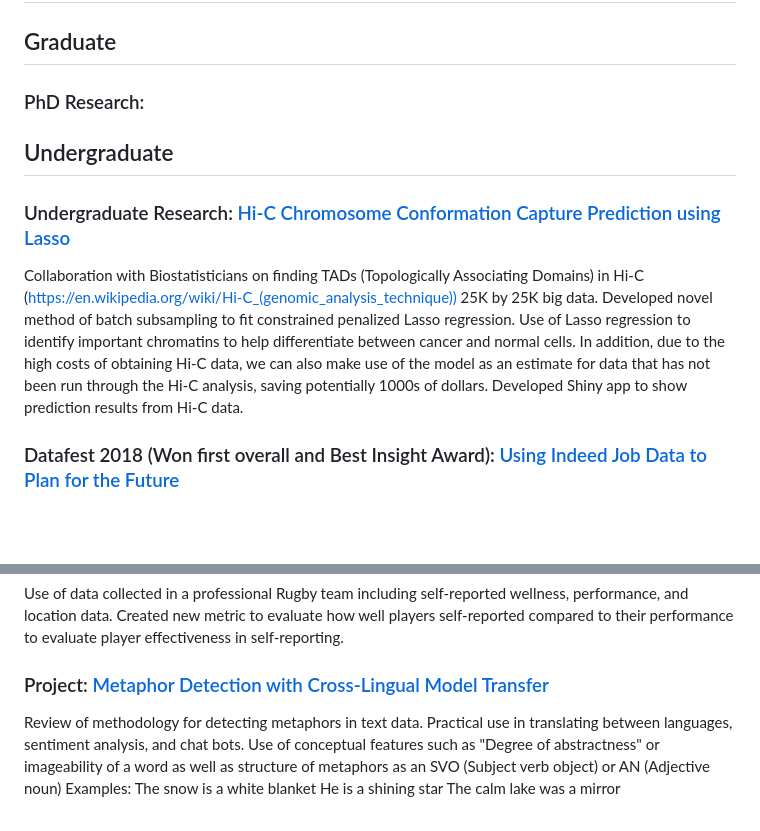
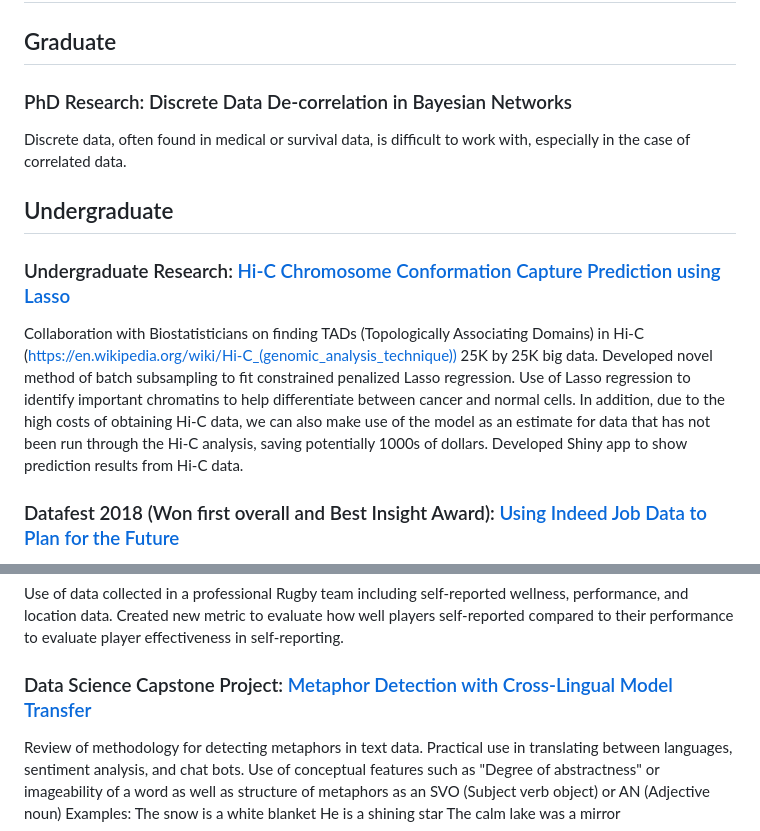
Before and after one commit to aclheexn1346/aclheexn1346.github.io, a Markdown page: README.md, 2 parts joined by grey strips. GitHub-like rendering; blank space fills up the shorter version.

```diff
--- a/README.md
+++ b/README.md
@@ -2,13 +2,17 @@
 
 ## Graduate
 
-### PhD Research:
+### PhD Research: Discrete Data De-correlation in Bayesian Networks
+
+Discrete data, often found in medical or survival data, is difficult to work with, especially in the case of correlated data.
 
 ## Undergraduate
 
 ### Undergraduate Research: [Hi-C Chromosome Conformation Capture Prediction using Lasso](https://github.com/aclheexn1346/aclheexn1346.github.io/blob/main/HiC%20Presentation.pdf)
 
 Collaboration with Biostatisticians on finding TADs (Topologically Associating Domains) in Hi-C (https://en.wikipedia.org/wiki/Hi-C_(genomic_analysis_technique)) 25K by 25K big data.  Developed novel method of batch subsampling to fit constrained penalized Lasso regression.  Use of Lasso regression to identify important chromatins to help differentiate between cancer and normal cells.  In addition, due to the high costs of obtaining Hi-C data, we can also make use of the model as an estimate for data that has not been run through the Hi-C analysis, saving potentially 1000s of dollars.  Developed Shiny app to show prediction results from Hi-C data.
+
+
 
 ### Datafest 2018 (Won first overall and Best Insight Award): [Using Indeed Job Data to Plan for the Future](https://github.com/aclheexn1346/aclheexn1346.github.io/blob/main/DataFest%20Presentation%20(1).pdf)
 
@@ -22,7 +26,7 @@ Collaborating with 9 other students on creating R Shiny applications/dashboards
 
 Use of data collected in a professional Rugby team including self-reported wellness, performance, and location data.  Created new metric to evaluate how well players self-reported compared to their performance to evaluate player effectiveness in self-reporting.
 
-### Project: [Metaphor Detection with Cross-Lingual Model Transfer](https://github.com/aclheexn1346/aclheexn1346.github.io/blob/main/Metaphor%20Presentation.pdf)
+### Data Science Capstone Project: [Metaphor Detection with Cross-Lingual Model Transfer](https://github.com/aclheexn1346/aclheexn1346.github.io/blob/main/Metaphor%20Presentation.pdf)
 
 Review of methodology for detecting metaphors in text data.  Practical use in translating between languages, sentiment analysis, and chat bots.  Use of conceptual features such as "Degree of abstractness" or imageability of a word as well as structure of metaphors as an SVO (Subject verb object) or AN (Adjective noun)
 Examples:
```
